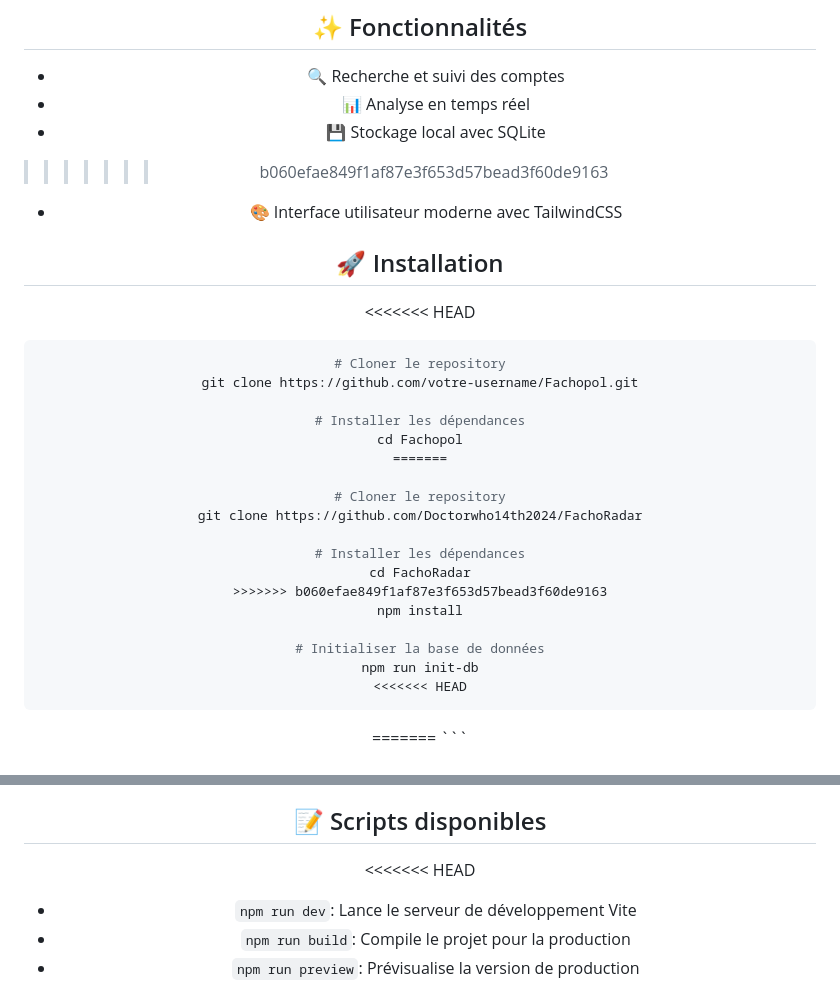
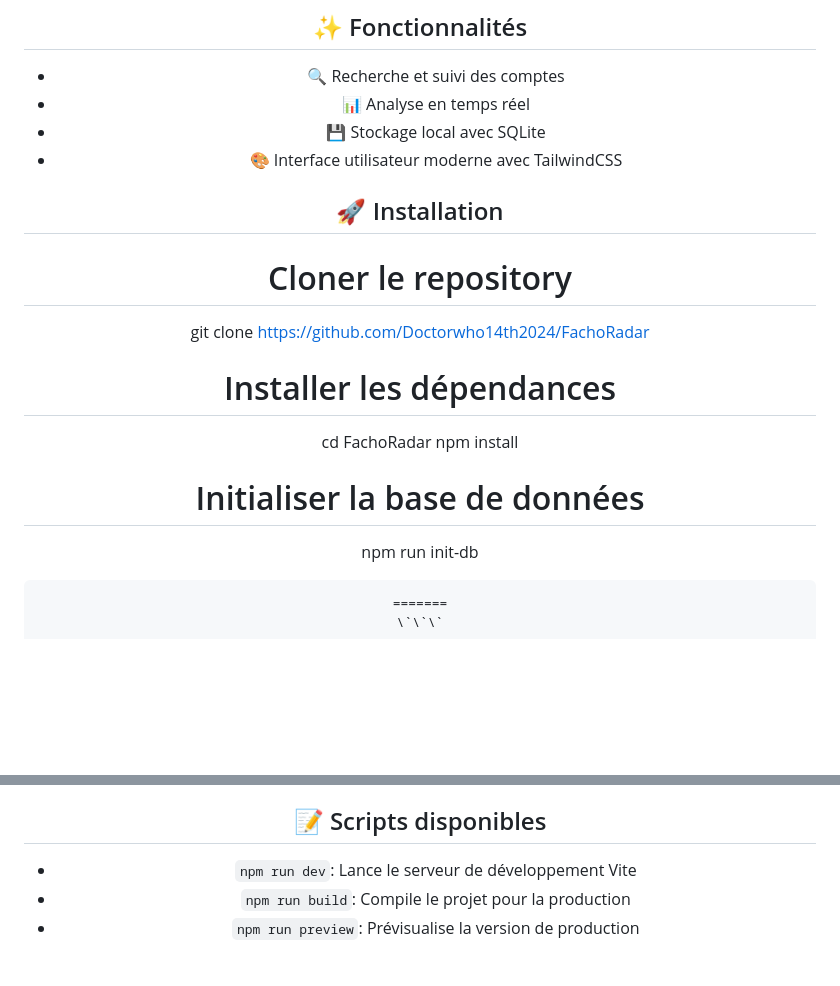
Before and after one commit to Doctorwho14th2024/FachoRadar, a Markdown page: README.md, 2 parts joined by grey strips. Rendered like a GitHub page; blank space fills up the shorter version.

````diff
--- a/README.md
+++ b/README.md
@@ -31,31 +31,19 @@ FachoRadar est une application web moderne conçue pour surveiller et suivre le
 - 🔍 Recherche et suivi des comptes
 - 📊 Analyse en temps réel
 - 💾 Stockage local avec SQLite
->>>>>>> b060efae849f1af87e3f653d57bead3f60de9163
 - 🎨 Interface utilisateur moderne avec TailwindCSS
 
 ## 🚀 Installation
-
-<<<<<<< HEAD
-```bash
-# Cloner le repository
-git clone https://github.com/votre-username/Fachopol.git
-
-# Installer les dépendances
-cd Fachopol
-=======
 
 # Cloner le repository
 git clone https://github.com/Doctorwho14th2024/FachoRadar
 
 # Installer les dépendances
 cd FachoRadar
->>>>>>> b060efae849f1af87e3f653d57bead3f60de9163
 npm install
 
 # Initialiser la base de données
 npm run init-db
-<<<<<<< HEAD
 ```
 =======
 \`\`\`
@@ -87,7 +75,6 @@ npm run start
 
 ## 📝 Scripts disponibles
 
-<<<<<<< HEAD
 - `npm run dev`: Lance le serveur de développement Vite
 - `npm run build`: Compile le projet pour la production
 - `npm run preview`: Prévisualise la version de production
````
